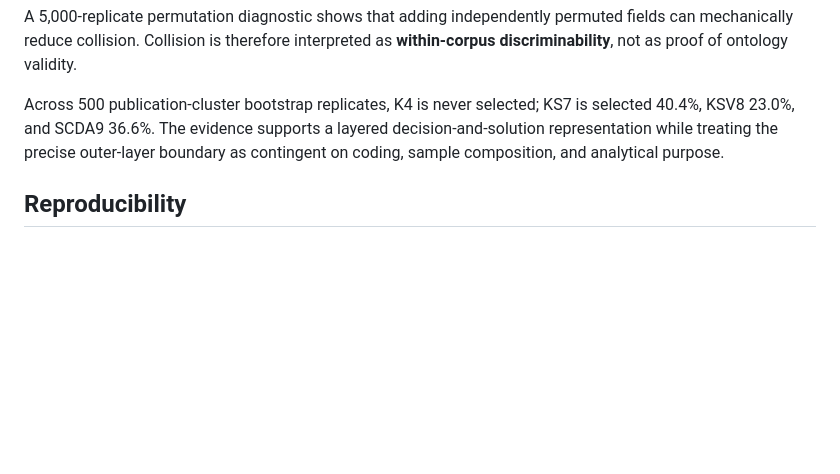
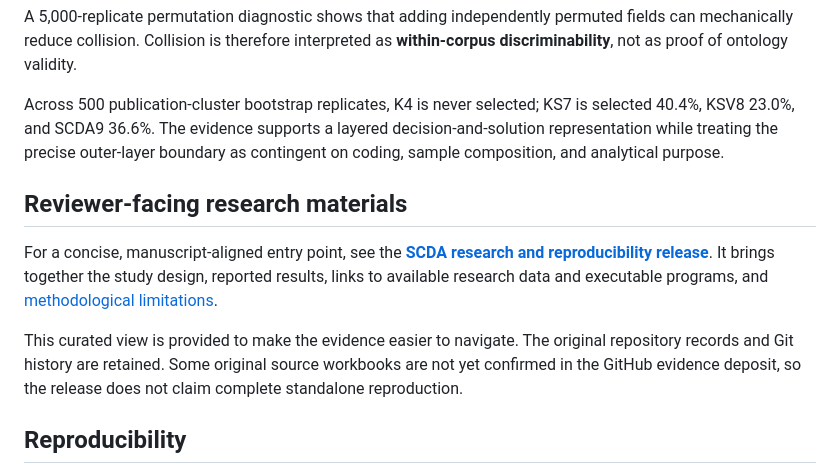
Before and after one commit to Arithmetic-Power-Geometry/Supply-Chain-Decision-Architecture, a Markdown page: README.md, the part around the change. GitHub-like rendering; blank space fills up the shorter version.

Commit message:
docs: link reviewer-facing SCDA research release from main README

```diff
--- a/README.md
+++ b/README.md
@@ -67,6 +67,12 @@ A 5,000-replicate permutation diagnostic shows that adding independently permute
 
 Across 500 publication-cluster bootstrap replicates, K4 is never selected; KS7 is selected 40.4%, KSV8 23.0%, and SCDA9 36.6%. The evidence supports a layered decision-and-solution representation while treating the precise outer-layer boundary as contingent on coding, sample composition, and analytical purpose.
 
+## Reviewer-facing research materials
+
+For a concise, manuscript-aligned entry point, see the **[SCDA research and reproducibility release](reviewer-release/README.md)**. It brings together the study design, reported results, links to available research data and executable programs, and [methodological limitations](reviewer-release/LIMITATIONS.md).
+
+This curated view is provided to make the evidence easier to navigate. The original repository records and Git history are retained. Some original source workbooks are not yet confirmed in the GitHub evidence deposit, so the release does not claim complete standalone reproduction.
+
 ## Reproducibility
 
 The repository preserves the evidence trail and computational materials used to evaluate SCDA, including screening records, frozen claim data, coding artifacts, architecture-comparison outputs, ablation and sensitivity analyses, holdouts, matched-case diagnostics, robustness analyses, and workflow-generated artifacts.
```
